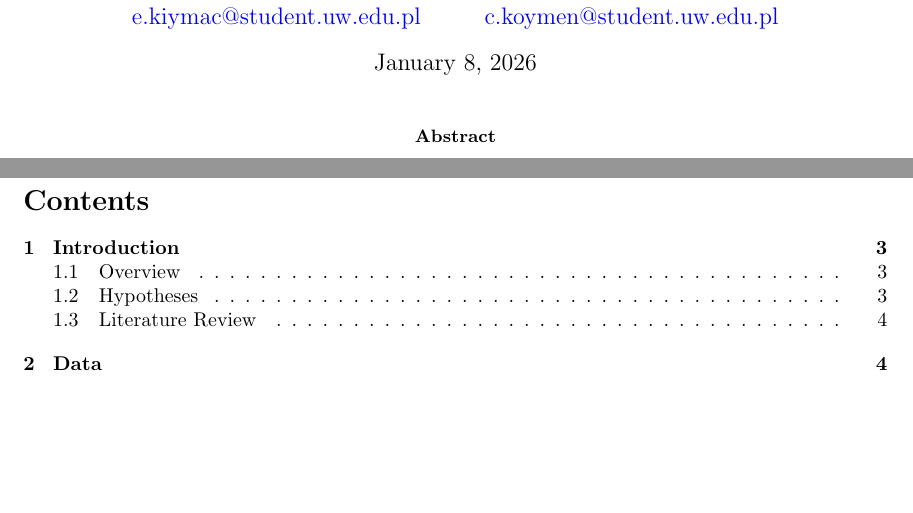
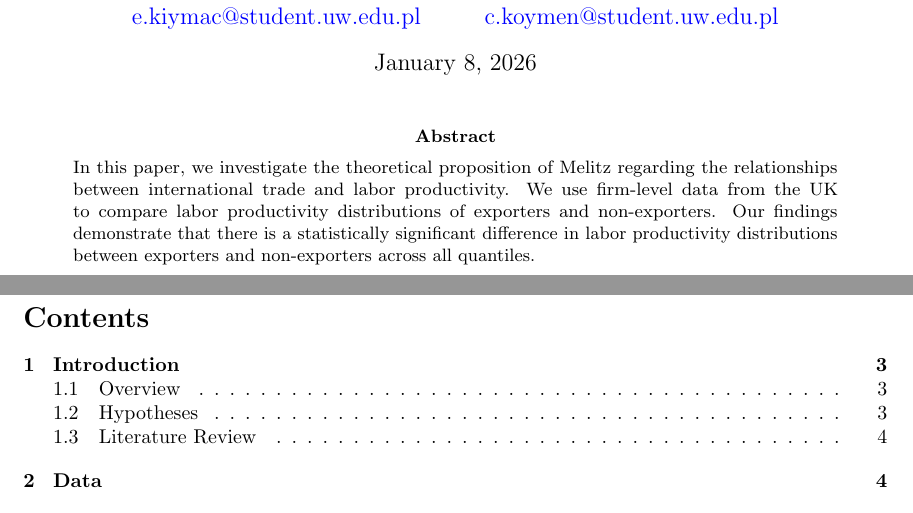
Before and after one commit to GongJr0/ITT-Project, a LaTeX paper (paper/main.tex, which reads paper/abstract.tex): two parts of pages 1 and 2 of 17, joined at a grey line, cut so that both start at the same text, the shorter picture padded with empty space. Compiled offline with pdfLaTeX.

Commit message:
Update abstract with research summary and findings
Replaced placeholder text in the abstract with a summary of the research focus, methodology using UK firm-level data, and key findings on labor productivity differences between exporters and non-exporters.

```diff
--- a/paper/abstract.tex
+++ b/paper/abstract.tex
@@ -1,3 +1,6 @@
 \begin{abstract}
-    \dots
+    \noindent In this paper, we investigate the theoretical proposition of Melitz regarding the relationships between international trade and labor productivity.
+    \noindent We use firm-level data from the UK to compare labor productivity distributions of exporters and non-exporters.
+    \noindent Our findings demonstrate that there is a statistically significant difference in labor productivity distributions between exporters and non-exporters across all quantiles.
+
 \end{abstract}
```
